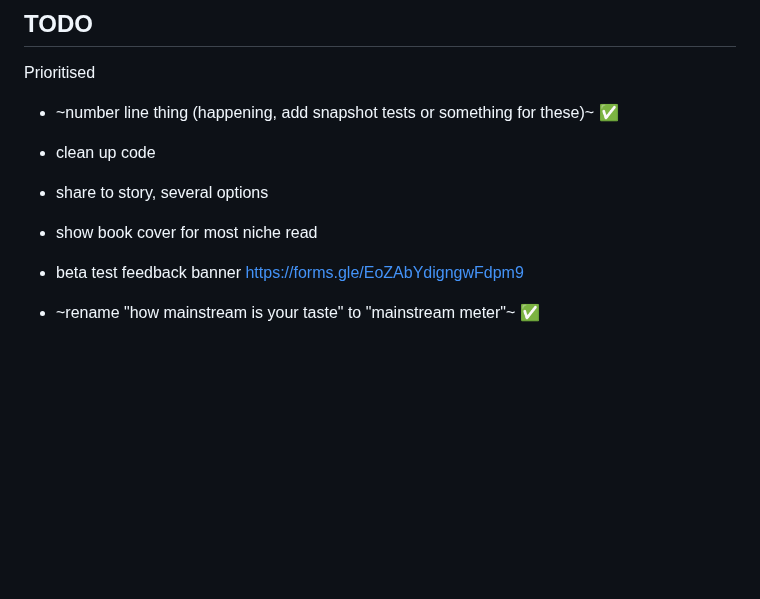
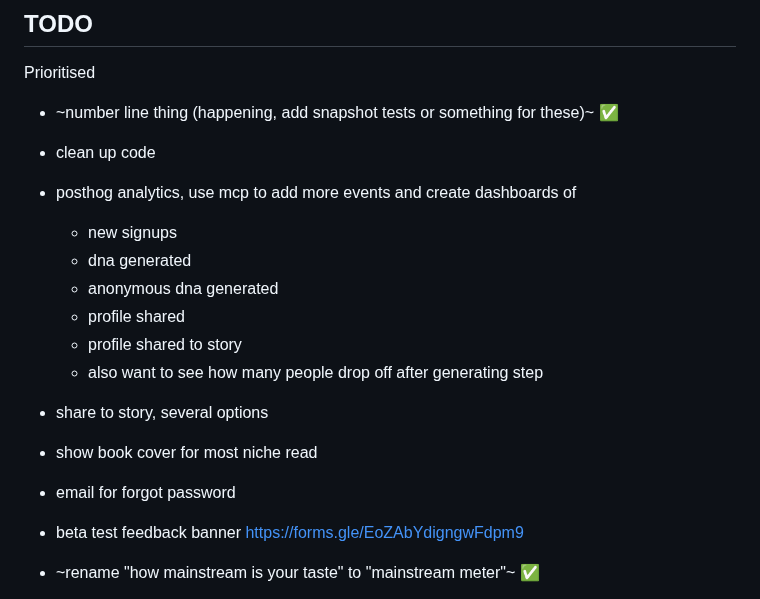
Before and after one commit to vanajmoorthy/bibliotype, a Markdown page: README.md, the part around the change. GitHub-like rendering; blank space fills up the shorter version.

```diff
--- a/README.md
+++ b/README.md
@@ -12,8 +12,16 @@ https://github.com/user-attachments/assets/41540178-f67a-4a48-9105-1a687f034c23
 Prioritised
 - ~number line thing (happening, add snapshot tests or something for these)~ ✅
 - clean up code
+- posthog analytics, use mcp to add more events and create dashboards of
+    - new signups
+    - dna generated
+    - anonymous dna generated
+    - profile shared
+    - profile shared to story
+    - also want to see how many people drop off after generating step
 - share to story, several options
 - show book cover for most niche read
+- email for forgot password
 - beta test feedback banner https://forms.gle/EoZAbYdigngwFdpm9
 - ~rename "how mainstream is your taste" to "mainstream meter"~ ✅
 - save llm vibe against the dna dictionary, cache this for a month and only refetch if dictionary has changed
```
